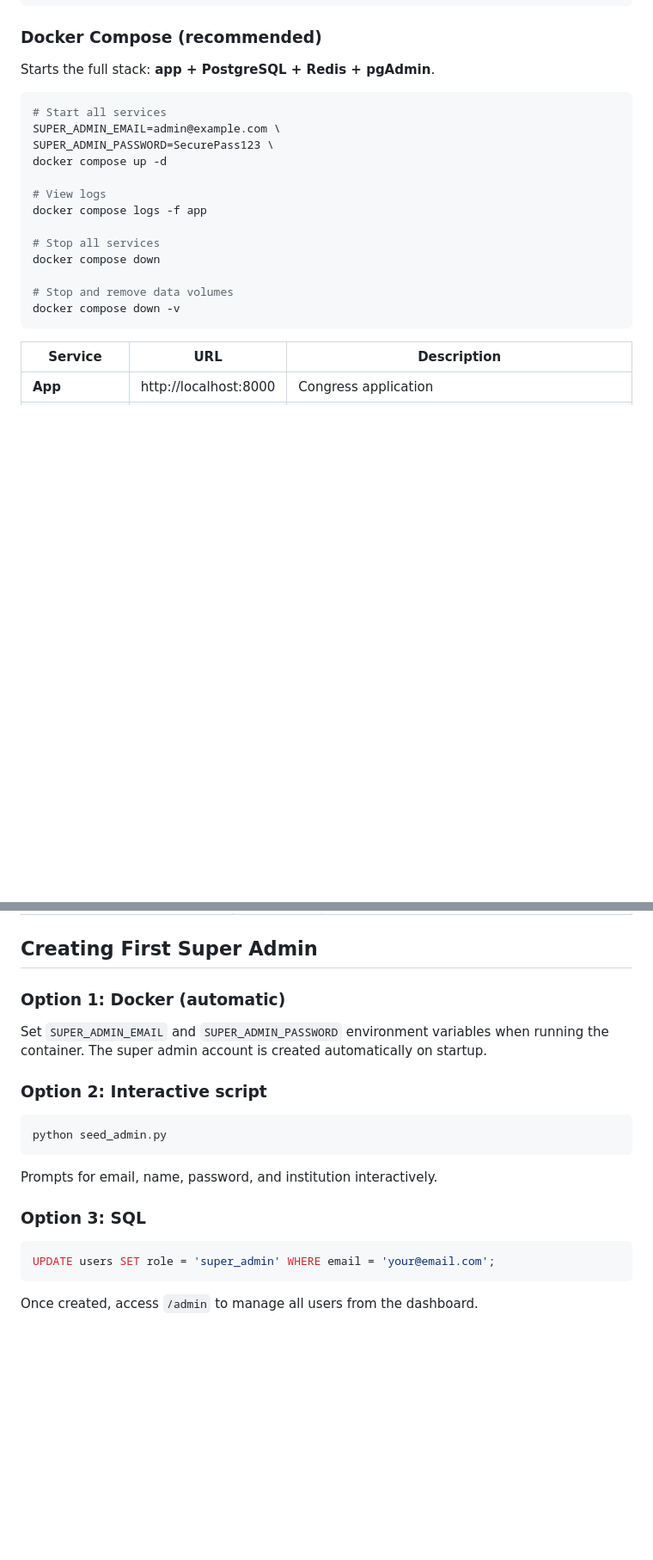
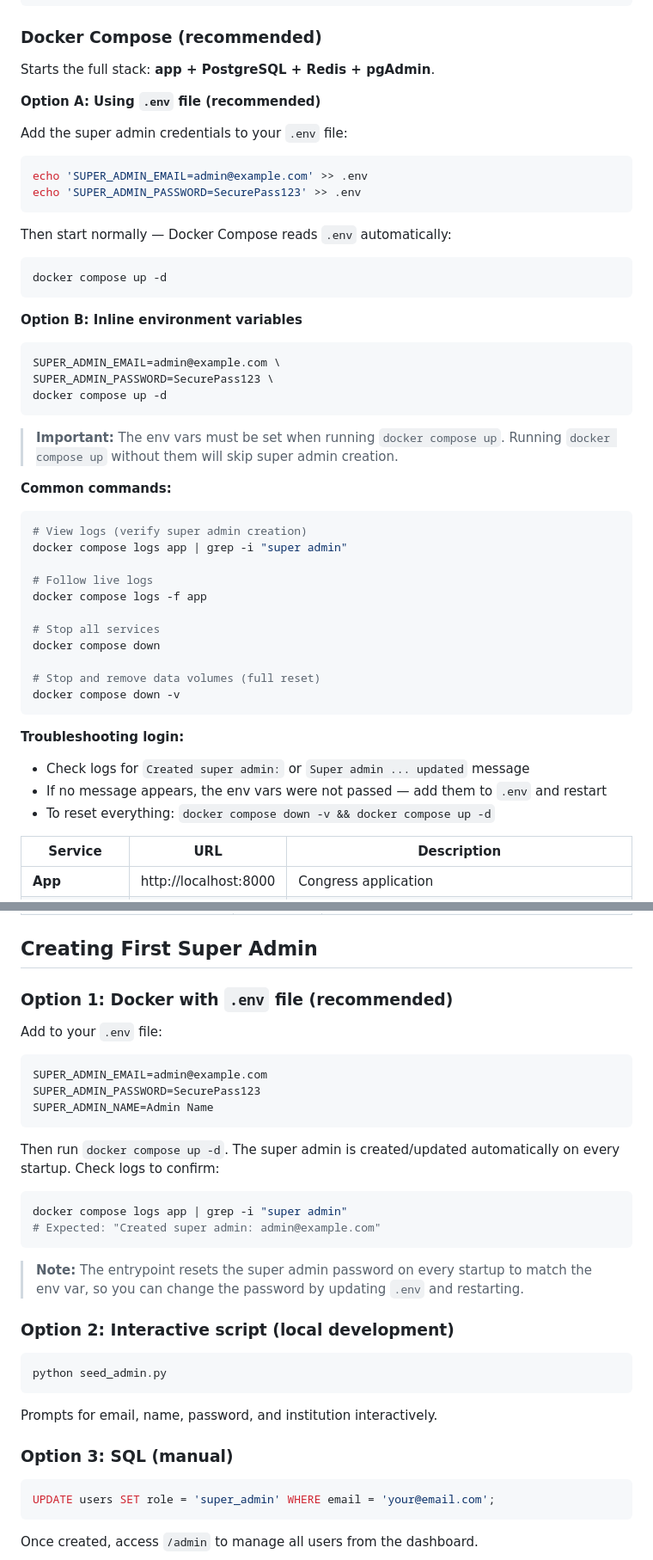
Before and after one commit to Fwad974/congress-app, a Markdown page: README.md, 2 parts joined by grey strips. Shown at 86% size. Drawn GitHub-style; blank space fills up the shorter version.

Commit message:
Update README with clearer super admin setup and troubleshooting
Adds .env file method as recommended approach, inline env var option,
troubleshooting section for login issues, and notes about password
reset behavior on restart.

https://claude.ai/code/session_01LUNqGDzqu61beNDdFceAqB

````diff
--- a/README.md
+++ b/README.md
@@ -132,21 +132,51 @@ uvicorn app.main:app --reload --host 0.0.0.0 --port 8000
 
 Starts the full stack: **app + PostgreSQL + Redis + pgAdmin**.
 
+**Option A: Using `.env` file (recommended)**
+
+Add the super admin credentials to your `.env` file:
+
 ```bash
-# Start all services
+echo 'SUPER_ADMIN_EMAIL=admin@example.com' >> .env
+echo 'SUPER_ADMIN_PASSWORD=SecurePass123' >> .env
+```
+
+Then start normally — Docker Compose reads `.env` automatically:
+
+```bash
+docker compose up -d
+```
+
+**Option B: Inline environment variables**
+
+```bash
 SUPER_ADMIN_EMAIL=admin@example.com \
 SUPER_ADMIN_PASSWORD=SecurePass123 \
 docker compose up -d
+```
 
-# View logs
+> **Important:** The env vars must be set when running `docker compose up`. Running `docker compose up` without them will skip super admin creation.
+
+**Common commands:**
+
+```bash
+# View logs (verify super admin creation)
+docker compose logs app | grep -i "super admin"
+
+# Follow live logs
 docker compose logs -f app
 
 # Stop all services
 docker compose down
 
-# Stop and remove data volumes
+# Stop and remove data volumes (full reset)
 docker compose down -v
 ```
+
+**Troubleshooting login:**
+- Check logs for `Created super admin:` or `Super admin ... updated` message
+- If no message appears, the env vars were not passed — add them to `.env` and restart
+- To reset everything: `docker compose down -v && docker compose up -d`
 
 | Service | URL | Description |
 |---------|-----|-------------|
@@ -188,11 +218,26 @@ docker run -p 8000:8000 \
 
 ## Creating First Super Admin
 
-### Option 1: Docker (automatic)
+### Option 1: Docker with `.env` file (recommended)
 
-Set `SUPER_ADMIN_EMAIL` and `SUPER_ADMIN_PASSWORD` environment variables when running the container. The super admin account is created automatically on startup.
+Add to your `.env` file:
 
-### Option 2: Interactive script
+```env
+SUPER_ADMIN_EMAIL=admin@example.com
+SUPER_ADMIN_PASSWORD=SecurePass123
+SUPER_ADMIN_NAME=Admin Name
+```
+
+Then run `docker compose up -d`. The super admin is created/updated automatically on every startup. Check logs to confirm:
+
+```bash
+docker compose logs app | grep -i "super admin"
+# Expected: "Created super admin: admin@example.com"
+```
+
+> **Note:** The entrypoint resets the super admin password on every startup to match the env var, so you can change the password by updating `.env` and restarting.
+
+### Option 2: Interactive script (local development)
 
 ```bash
 python seed_admin.py
@@ -200,7 +245,7 @@ python seed_admin.py
 
 Prompts for email, name, password, and institution interactively.
 
-### Option 3: SQL
+### Option 3: SQL (manual)
 
 ```sql
 UPDATE users SET role = 'super_admin' WHERE email = 'your@email.com';
````
